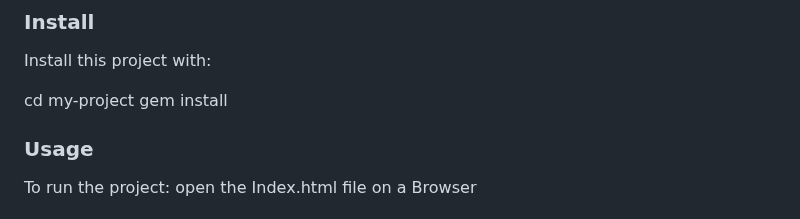
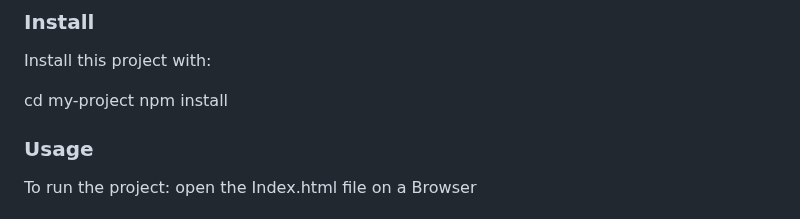
Before and after one commit to hamidazim321/Awesome-Books, a Markdown page: README.md, the part around the change. GitHub-like rendering.

```diff
--- a/README.md
+++ b/README.md
@@ -96,7 +96,7 @@ Example commands:
 Install this project with:
 
   cd my-project
-  gem install
+  npm install
 
 
 ### Usage
```
